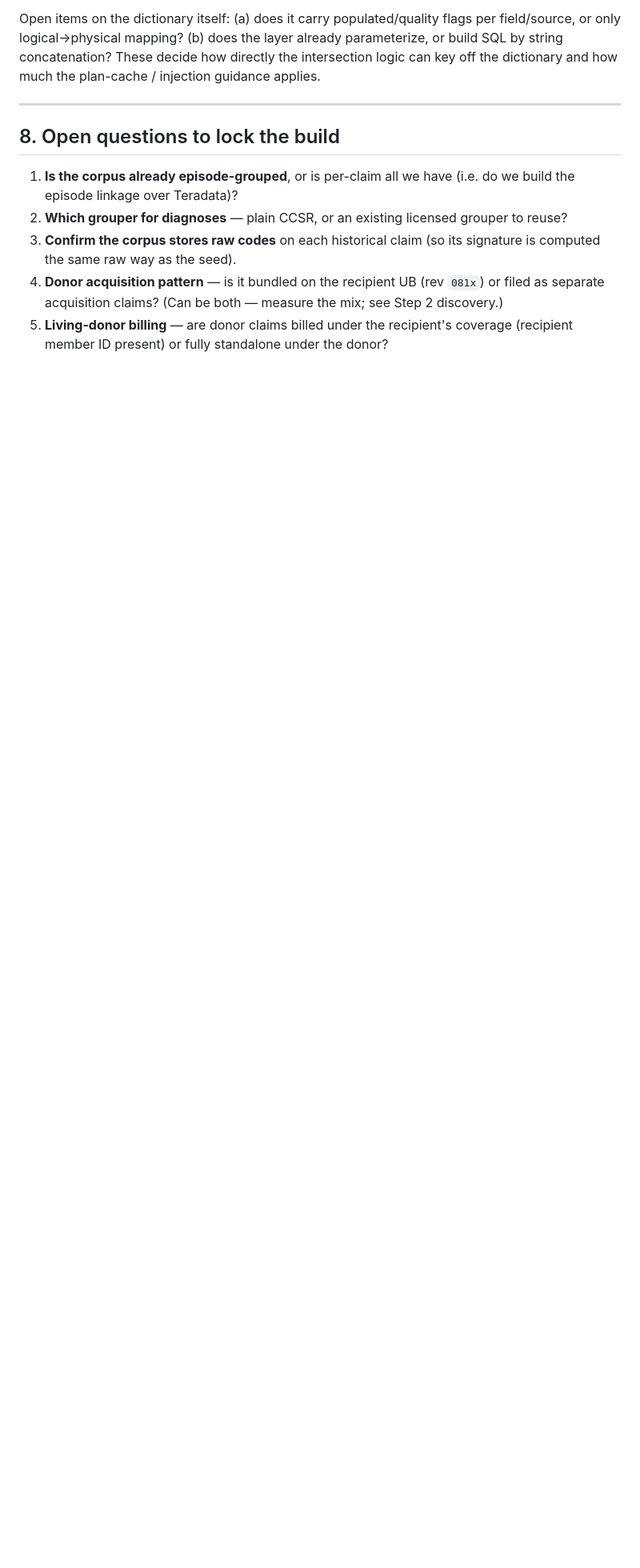
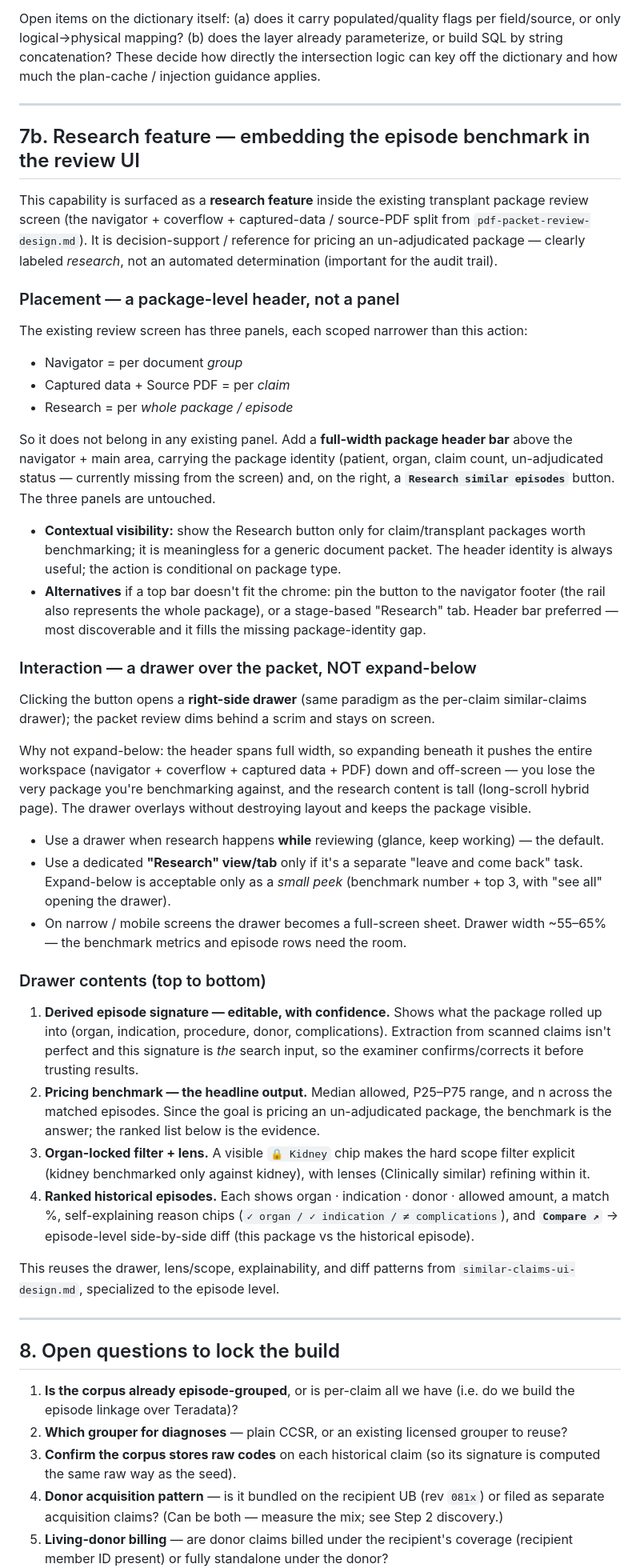
Before and after one commit to manaksu/OCR_Project, a Markdown page: transplant-package-similar-claims.md, the part around the change. Shown at 80% size. Rendered like a GitHub page; blank space fills up the shorter version.

Commit message:
Add research feature UI section (package-header placement, drawer-over-packet, benchmark)
Co-Authored-By: Claude Opus 4.8 <noreply@anthropic.com>

```diff
--- a/transplant-package-similar-claims.md
+++ b/transplant-package-similar-claims.md
@@ -420,6 +420,80 @@ injection guidance applies.
 
 ---
 
+## 7b. Research feature — embedding the episode benchmark in the review UI
+
+This capability is surfaced as a **research feature** inside the existing
+transplant package review screen (the navigator + coverflow + captured-data /
+source-PDF split from `pdf-packet-review-design.md`). It is decision-support /
+reference for pricing an un-adjudicated package — clearly labeled *research*,
+not an automated determination (important for the audit trail).
+
+### Placement — a package-level header, not a panel
+
+The existing review screen has three panels, each scoped narrower than this
+action:
+
+- Navigator = per document *group*
+- Captured data + Source PDF = per *claim*
+- Research = per *whole package / episode*
+
+So it does not belong in any existing panel. Add a **full-width package header
+bar** above the navigator + main area, carrying the package identity (patient,
+organ, claim count, un-adjudicated status — currently missing from the screen)
+and, on the right, a **`Research similar episodes`** button. The three panels
+are untouched.
+
+- **Contextual visibility:** show the Research button only for claim/transplant
+  packages worth benchmarking; it is meaningless for a generic document packet.
+  The header identity is always useful; the action is conditional on package
+  type.
+- **Alternatives** if a top bar doesn't fit the chrome: pin the button to the
+  navigator footer (the rail also represents the whole package), or a
+  stage-based "Research" tab. Header bar preferred — most discoverable and it
+  fills the missing package-identity gap.
+
+### Interaction — a drawer over the packet, NOT expand-below
+
+Clicking the button opens a **right-side drawer** (same paradigm as the
+per-claim similar-claims drawer); the packet review dims behind a scrim and
+stays on screen.
+
+Why not expand-below: the header spans full width, so expanding beneath it
+pushes the entire workspace (navigator + coverflow + captured data + PDF) down
+and off-screen — you lose the very package you're benchmarking against, and the
+research content is tall (long-scroll hybrid page). The drawer overlays without
+destroying layout and keeps the package visible.
+
+- Use a drawer when research happens **while** reviewing (glance, keep working)
+  — the default.
+- Use a dedicated **"Research" view/tab** only if it's a separate "leave and
+  come back" task. Expand-below is acceptable only as a *small peek* (benchmark
+  number + top 3, with "see all" opening the drawer).
+- On narrow / mobile screens the drawer becomes a full-screen sheet. Drawer
+  width ~55–65% — the benchmark metrics and episode rows need the room.
+
+### Drawer contents (top to bottom)
+
+1. **Derived episode signature — editable, with confidence.** Shows what the
+   package rolled up into (organ, indication, procedure, donor, complications).
+   Extraction from scanned claims isn't perfect and this signature is *the*
+   search input, so the examiner confirms/corrects it before trusting results.
+2. **Pricing benchmark — the headline output.** Median allowed, P25–P75 range,
+   and n across the matched episodes. Since the goal is pricing an un-adjudicated
+   package, the benchmark is the answer; the ranked list below is the evidence.
+3. **Organ-locked filter + lens.** A visible `🔒 Kidney` chip makes the hard
+   scope filter explicit (kidney benchmarked only against kidney), with lenses
+   (Clinically similar) refining within it.
+4. **Ranked historical episodes.** Each shows organ · indication · donor ·
+   allowed amount, a match %, self-explaining reason chips
+   (`✓ organ / ✓ indication / ≠ complications`), and **`Compare ↗`** →
+   episode-level side-by-side diff (this package vs the historical episode).
+
+This reuses the drawer, lens/scope, explainability, and diff patterns from
+`similar-claims-ui-design.md`, specialized to the episode level.
+
+---
+
 ## 8. Open questions to lock the build
 
 1. **Is the corpus already episode-grouped**, or is per-claim all we have (i.e.
```
